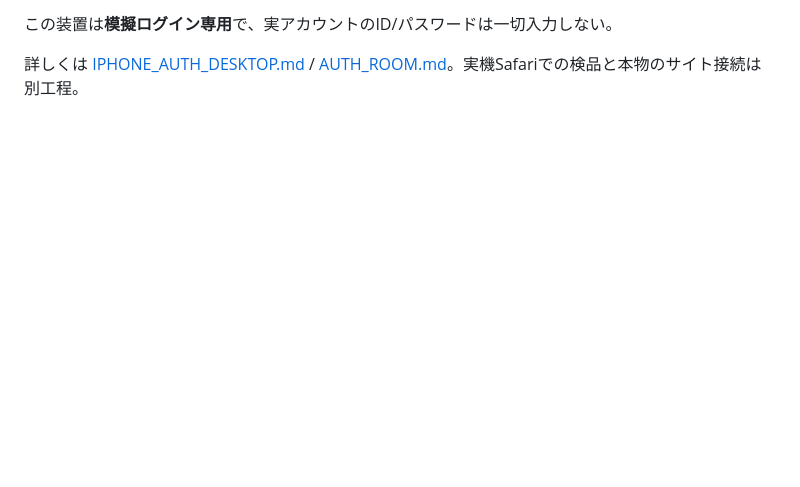
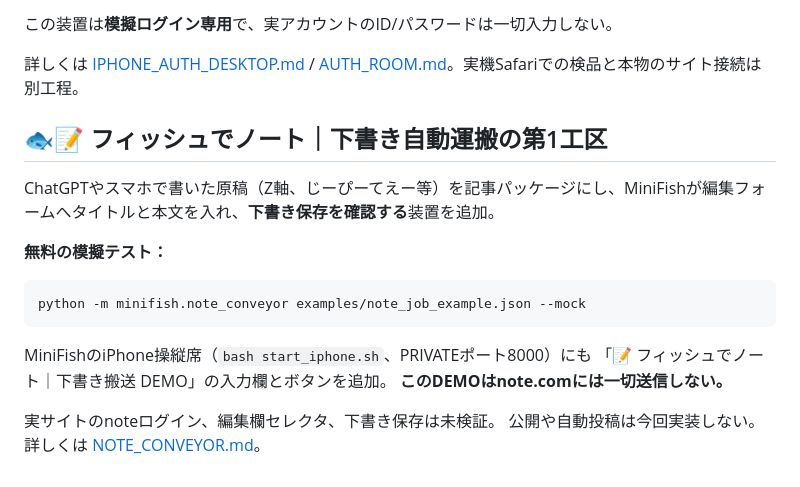
Before and after one commit to Hiderock61/minifish-v01, a Markdown page: README.md, the part around the change. GitHub-like rendering; blank space fills up the shorter version.

Commit message:
docs(note): add draft conveyor to MiniFish README and iPhone cockpit instructions

````diff
--- a/README.md
+++ b/README.md
@@ -117,3 +117,20 @@ bash iphone_login_demo.sh
 この装置は**模擬ログイン専用**で、実アカウントのID/パスワードは一切入力しない。
 
 詳しくは [IPHONE_AUTH_DESKTOP.md](IPHONE_AUTH_DESKTOP.md) / [AUTH_ROOM.md](AUTH_ROOM.md)。実機Safariでの検品と本物のサイト接続は別工程。
+
+## 🐟📝 フィッシュでノート｜下書き自動運搬の第1工区
+
+ChatGPTやスマホで書いた原稿（Z軸、じーぴーてえー等）を記事パッケージにし、MiniFishが編集フォームへタイトルと本文を入れ、**下書き保存を確認する**装置を追加。
+
+**無料の模擬テスト：**
+
+```bash
+python -m minifish.note_conveyor examples/note_job_example.json --mock
+```
+
+MiniFishのiPhone操縦席（`bash start_iphone.sh`、PRIVATEポート8000）にも
+「📝 フィッシュでノート｜下書き搬送 DEMO」の入力欄とボタンを追加。
+**このDEMOはnote.comには一切送信しない。**
+
+実サイトのnoteログイン、編集欄セレクタ、下書き保存は未検証。
+公開や自動投稿は今回実装しない。詳しくは [NOTE_CONVEYOR.md](NOTE_CONVEYOR.md)。
````
